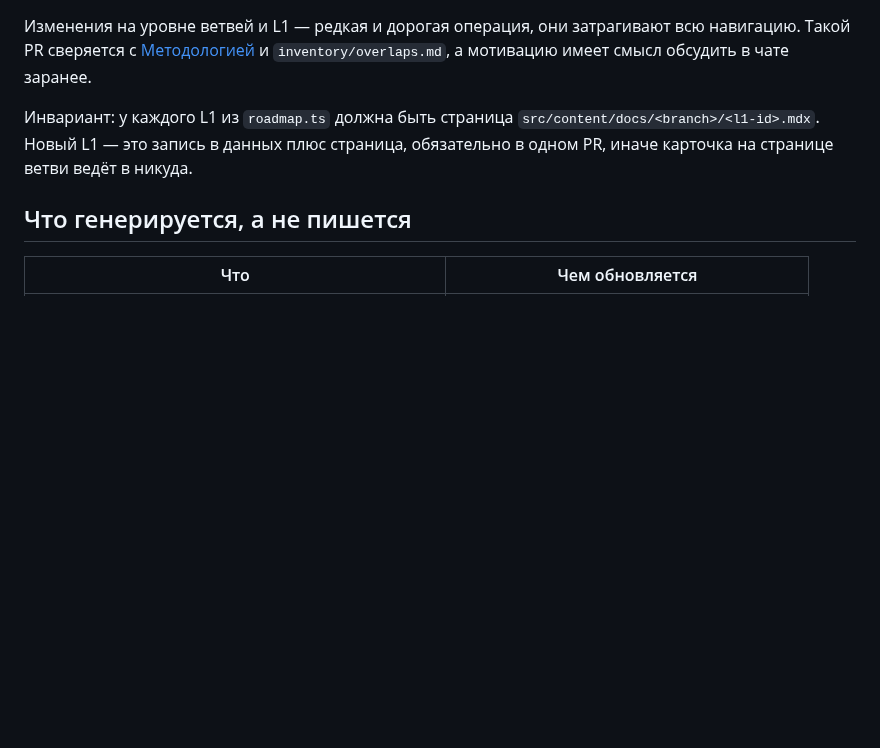
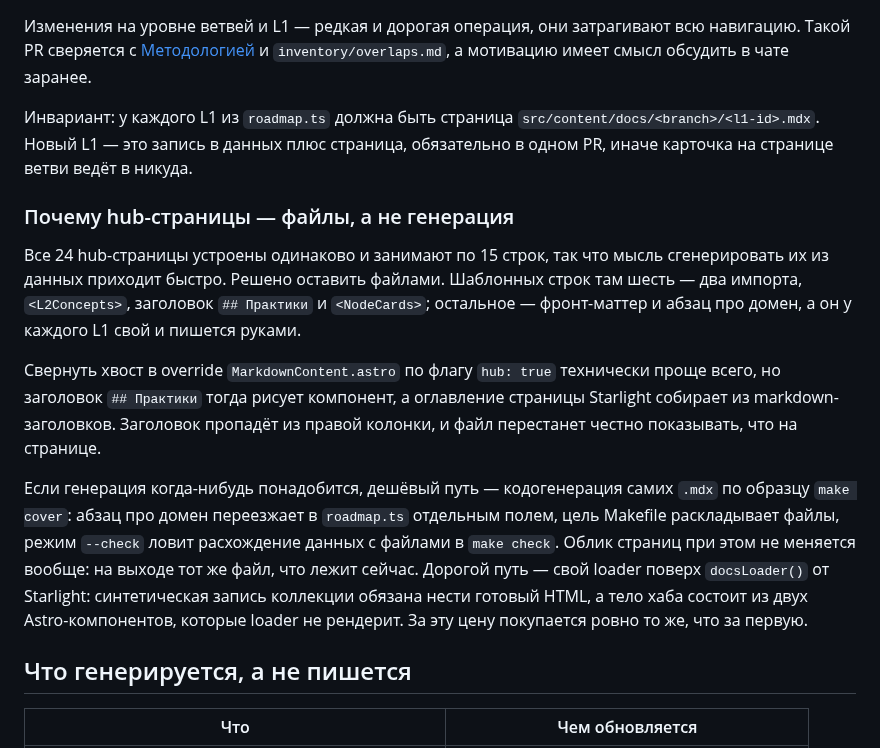
Before and after one commit to jtprogru/The-Way-of-SRE, a Markdown page: CONTRIBUTING.md, the part around the change. Drawn GitHub-style; blank space fills up the shorter version.

Commit message:
docs(contributing): записать решение по hub-страницам
24 hub-страницы по 15 строк выглядят как кандидат на генерацию, и вопрос всплывает регулярно. Решение — оставить файлами: шаблонных строк там шесть, остальное — абзац про домен, который у каждого L1 свой.

Заодно записаны оба пути на случай, если генерация всё-таки понадобится, с ценой каждого: кодогенерация `.mdx` по образцу `make cover` (облик не меняется, на выходе тот же файл) и свой loader поверх `docsLoader()` (синтетическая запись обязана нести готовый HTML, а тело хаба — два Astro-компонента). И почему свернуть хвост в override нельзя без потери: заголовок «Практики» уйдёт из оглавления страницы, потому что Starlight собирает его из markdown-заголовков.

```diff
--- a/CONTRIBUTING.md
+++ b/CONTRIBUTING.md
@@ -108,6 +108,14 @@ make check
 
 Инвариант: у каждого L1 из `roadmap.ts` должна быть страница `src/content/docs/<branch>/<l1-id>.mdx`. Новый L1 — это запись в данных плюс страница, обязательно в одном PR, иначе карточка на странице ветви ведёт в никуда.
 
+### Почему hub-страницы — файлы, а не генерация
+
+Все 24 hub-страницы устроены одинаково и занимают по 15 строк, так что мысль сгенерировать их из данных приходит быстро. Решено оставить файлами. Шаблонных строк там шесть — два импорта, `<L2Concepts>`, заголовок `## Практики` и `<NodeCards>`; остальное — фронт-маттер и абзац про домен, а он у каждого L1 свой и пишется руками.
+
+Свернуть хвост в override `MarkdownContent.astro` по флагу `hub: true` технически проще всего, но заголовок `## Практики` тогда рисует компонент, а оглавление страницы Starlight собирает из markdown-заголовков. Заголовок пропадёт из правой колонки, и файл перестанет честно показывать, что на странице.
+
+Если генерация когда-нибудь понадобится, дешёвый путь — кодогенерация самих `.mdx` по образцу `make cover`: абзац про домен переезжает в `roadmap.ts` отдельным полем, цель Makefile раскладывает файлы, режим `--check` ловит расхождение данных с файлами в `make check`. Облик страниц при этом не меняется вообще: на выходе тот же файл, что лежит сейчас. Дорогой путь — свой loader поверх `docsLoader()` от Starlight: синтетическая запись коллекции обязана нести готовый HTML, а тело хаба состоит из двух Astro-компонентов, которые loader не рендерит. За эту цену покупается ровно то же, что за первую.
+
 ## Что генерируется, а не пишется
 
 | Что | Чем обновляется |
```
